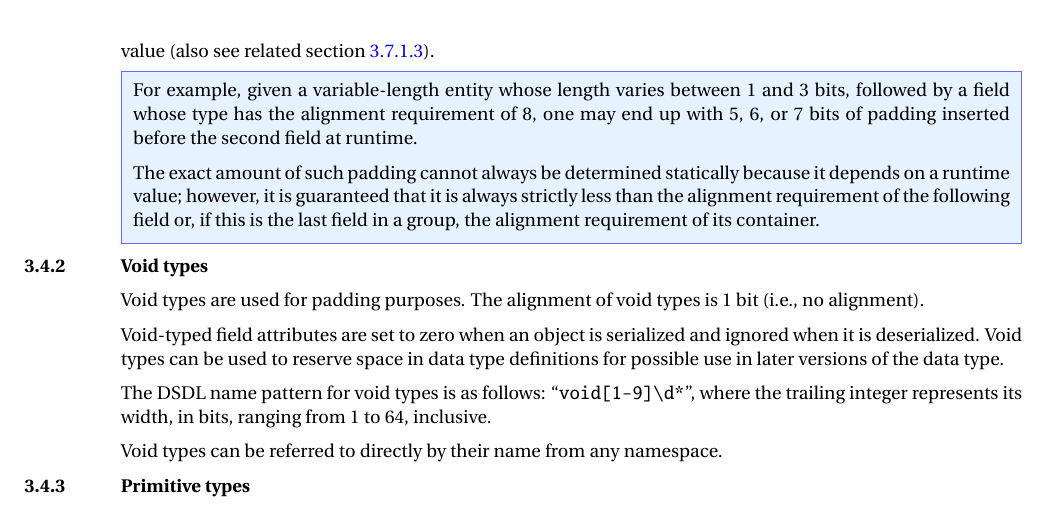
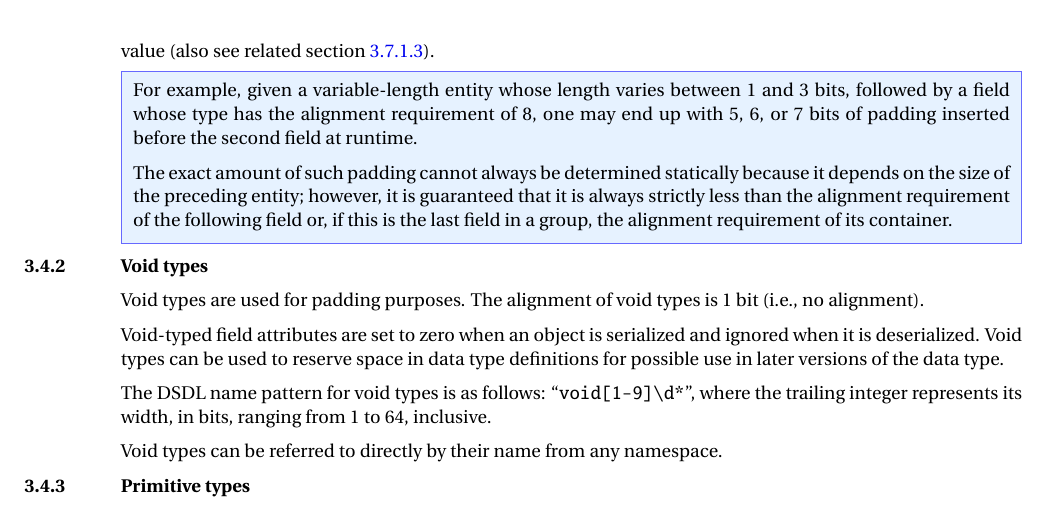
Before and after one commit to OpenCyphal/specification, a LaTeX thesis (specification/UAVCAN_Specification.tex, which reads specification/dsdl/serializable_types.tex): part of page 22 of 74, cut so that both start at the same text. Compiled offline with pdfLaTeX; a LaTeX package or settings file that is missing is left out.

Commit message:
Clarify https://github.com/UAVCAN/specification/pull/97\#discussion_r500729297

```diff
--- a/specification/dsdl/serializable_types.tex
+++ b/specification/dsdl/serializable_types.tex
@@ -29,7 +29,8 @@ During deserialization, the padding bits are ignored (skipped) irrespective of t
     followed by a field whose type has the alignment requirement of 8,
     one may end up with 5, 6, or 7 bits of padding inserted before the second field at runtime.
 
-    The exact amount of such padding cannot always be determined statically because it depends on a runtime value;
+    The exact amount of such padding cannot always be determined statically because it depends on the size of the
+    preceding entity;
     however, it is guaranteed that it is always strictly less than the alignment requirement of the following field
     or, if this is the last field in a group, the alignment requirement of its container.
 \end{remark}
```
